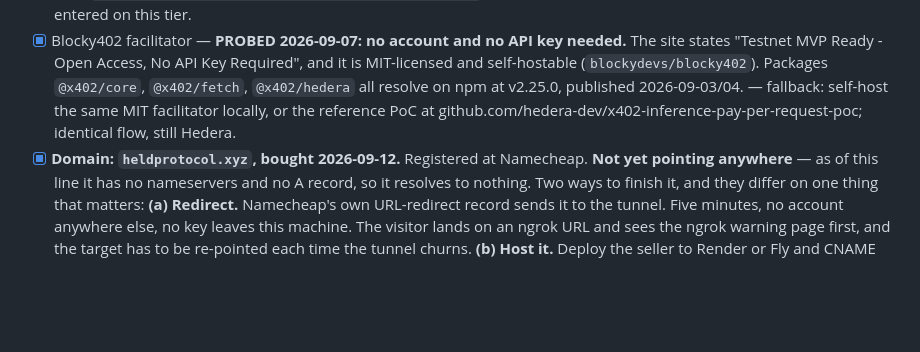
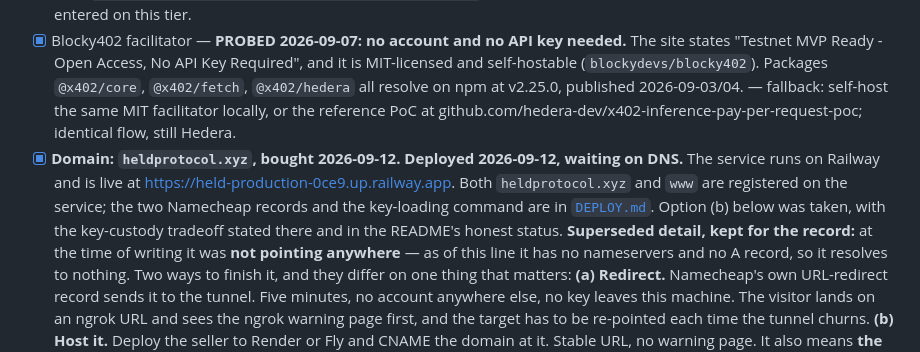
Before and after one commit to Yonkoo11/held, a Markdown page: ACCESS.md, the part around the change. GitHub-like rendering; blank space fills up the shorter version.

```diff
--- a/ACCESS.md
+++ b/ACCESS.md
@@ -13,7 +13,12 @@ tier on every receipt it writes. A demo on the bottom tier is still a real demo.
 
 - [ ] Hedera testnet account + ED25519 key — needed for: HCS evidence topic, scheduled release transaction, EVM escrow deploy — how: https://portal.hedera.com/dashboard (email signup, testnet HBAR auto-funded) — cost: free — eta: 10 min — fallback: local anvil EVM + a file-backed append-only log with the same interface; every receipt and the UI banner read `a local simulation standing in for Hedera testnet`. Demo runs end to end, but the Hedera track cannot be entered on this tier.
 - [x] Blocky402 facilitator — **PROBED 2026-09-07: no account and no API key needed.** The site states "Testnet MVP Ready - Open Access, No API Key Required", and it is MIT-licensed and self-hostable (`blockydevs/blocky402`). Packages `@x402/core`, `@x402/fetch`, `@x402/hedera` all resolve on npm at v2.25.0, published 2026-09-03/04. — fallback: self-host the same MIT facilitator locally, or the reference PoC at github.com/hedera-dev/x402-inference-pay-per-request-poc; identical flow, still Hedera.
-- [x] **Domain: `heldprotocol.xyz`, bought 2026-09-12.** Registered at Namecheap. **Not yet pointing
+- [x] **Domain: `heldprotocol.xyz`, bought 2026-09-12. Deployed 2026-09-12, waiting on DNS.**
+      The service runs on Railway and is live at <https://held-production-0ce9.up.railway.app>.
+      Both `heldprotocol.xyz` and `www` are registered on the service; the two Namecheap records
+      and the key-loading command are in [`DEPLOY.md`](DEPLOY.md). Option (b) below was taken, with
+      the key-custody tradeoff stated there and in the README's honest status.
+      **Superseded detail, kept for the record:** at the time of writing it was **not pointing
       anywhere** — as of this line it has no nameservers and no A record, so it resolves to nothing.
       Two ways to finish it, and they differ on one thing that matters:
       **(a) Redirect.** Namecheap's own URL-redirect record sends it to the tunnel. Five minutes, no
```
Also changed, not shown: DEPLOY.md (added, +95 -0 lines), README.md (+1 -0 lines).
